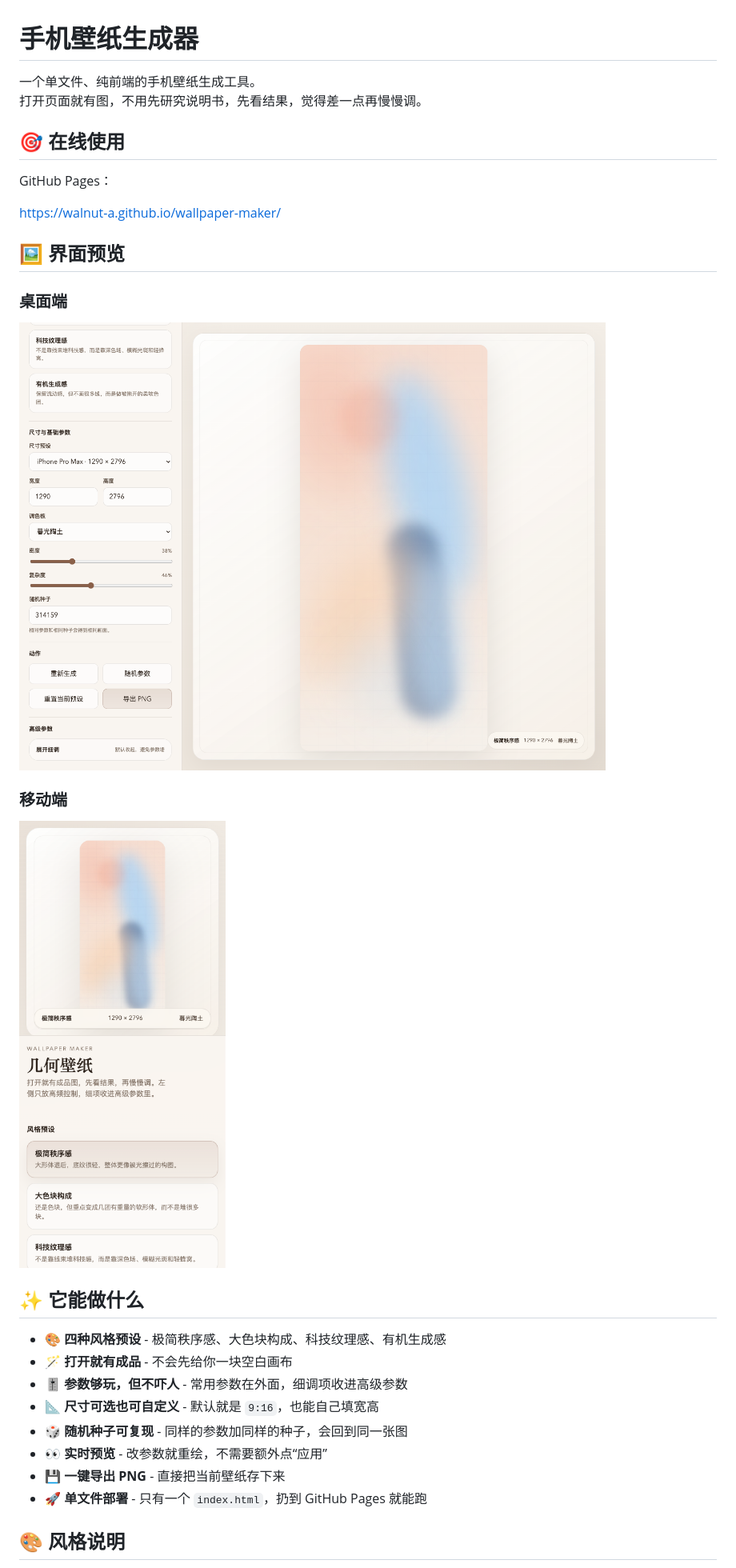
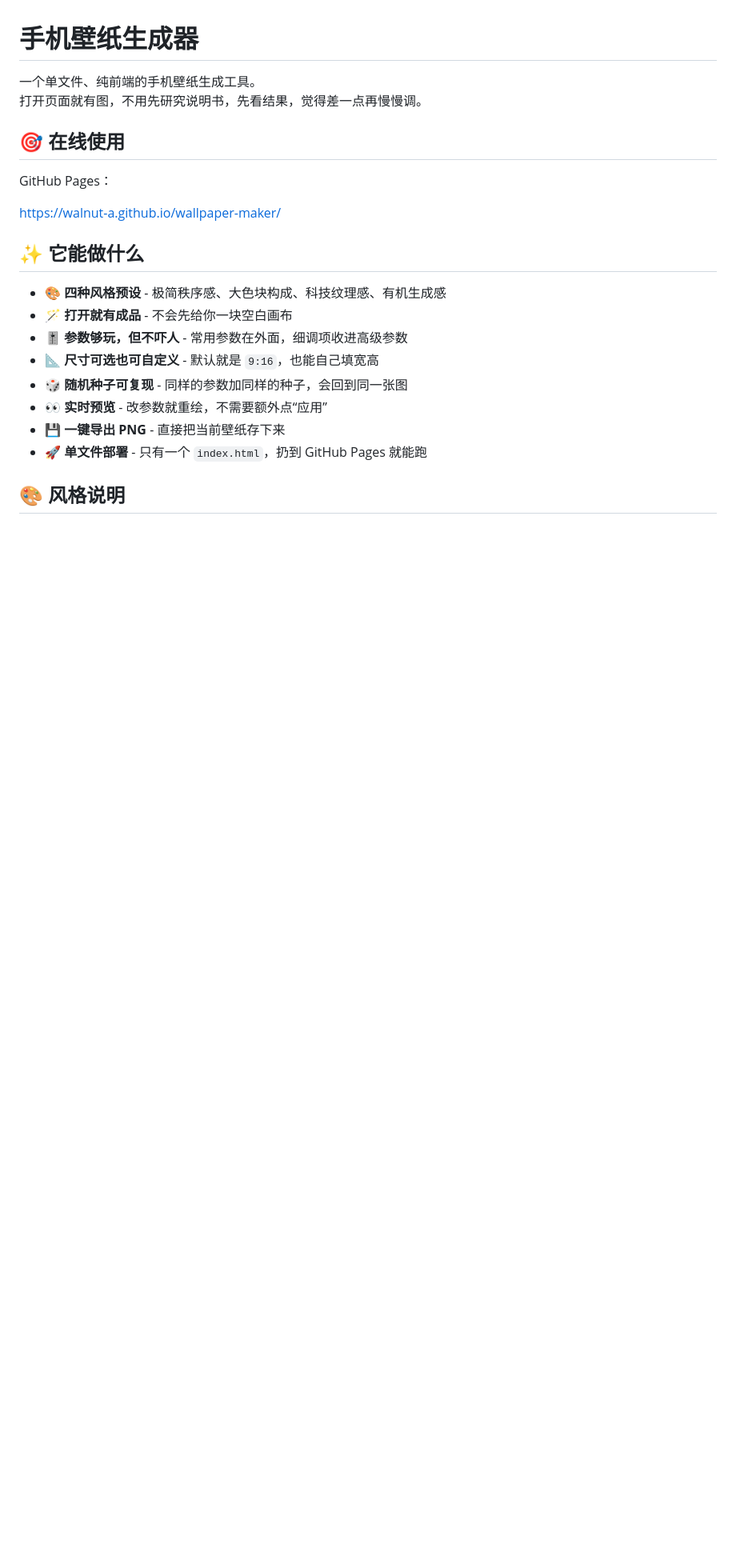
Before and after one commit to walnut-a/wallpaper-maker, a Markdown page: README.md, the part around the change. Shown at 80% size. Drawn GitHub-style; blank space fills up the shorter version.

Commit message:
docs: remove screenshots from README

```diff
--- a/README.md
+++ b/README.md
@@ -8,16 +8,6 @@
 GitHub Pages：
 
 [https://walnut-a.github.io/wallpaper-maker/](https://walnut-a.github.io/wallpaper-maker/)
-
-## 🖼️ 界面预览
-
-### 桌面端
-
-![桌面端预览](docs/assets/readme/wallpaper-maker-desktop.png)
-
-### 移动端
-
-![移动端预览](docs/assets/readme/wallpaper-maker-mobile.png)
 
 ## ✨ 它能做什么
 
```
